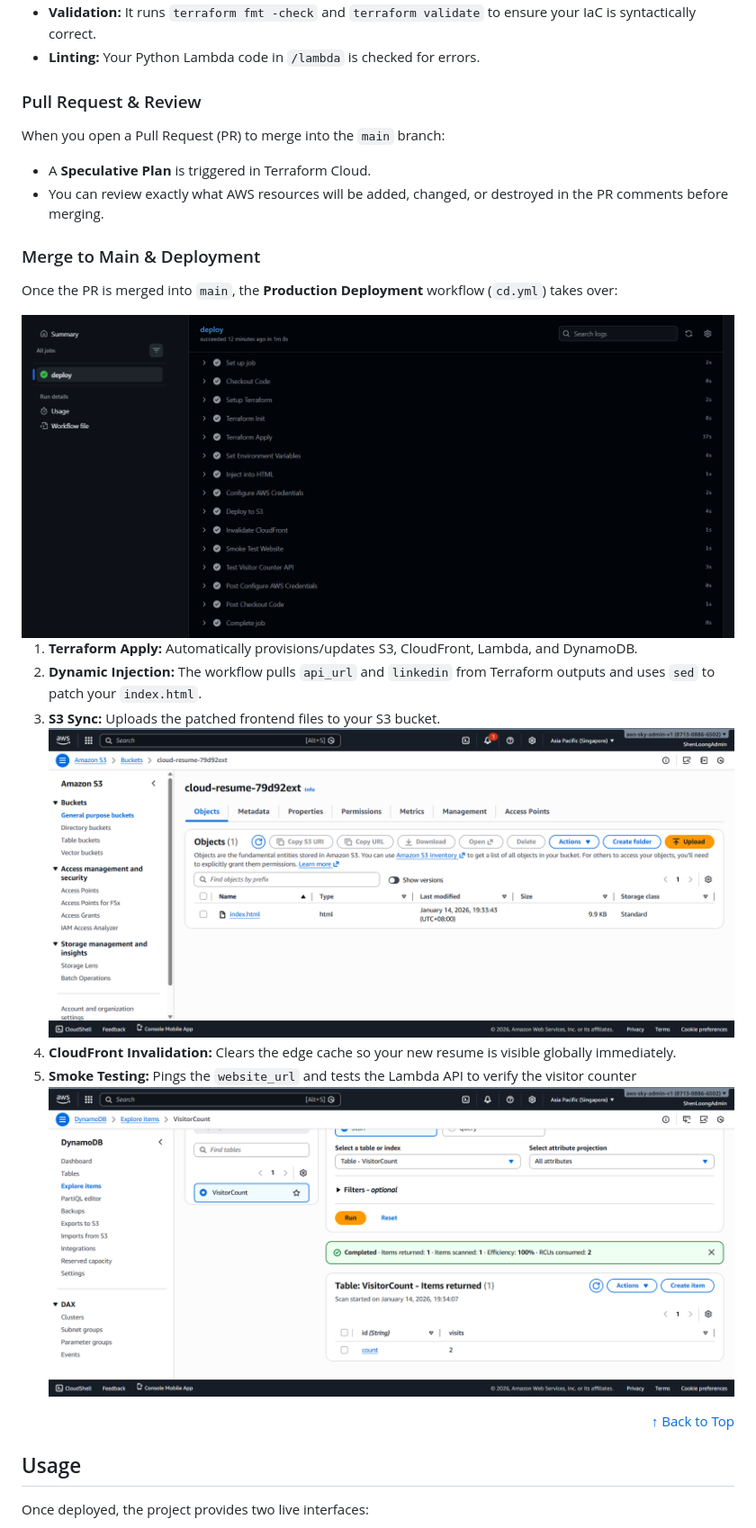
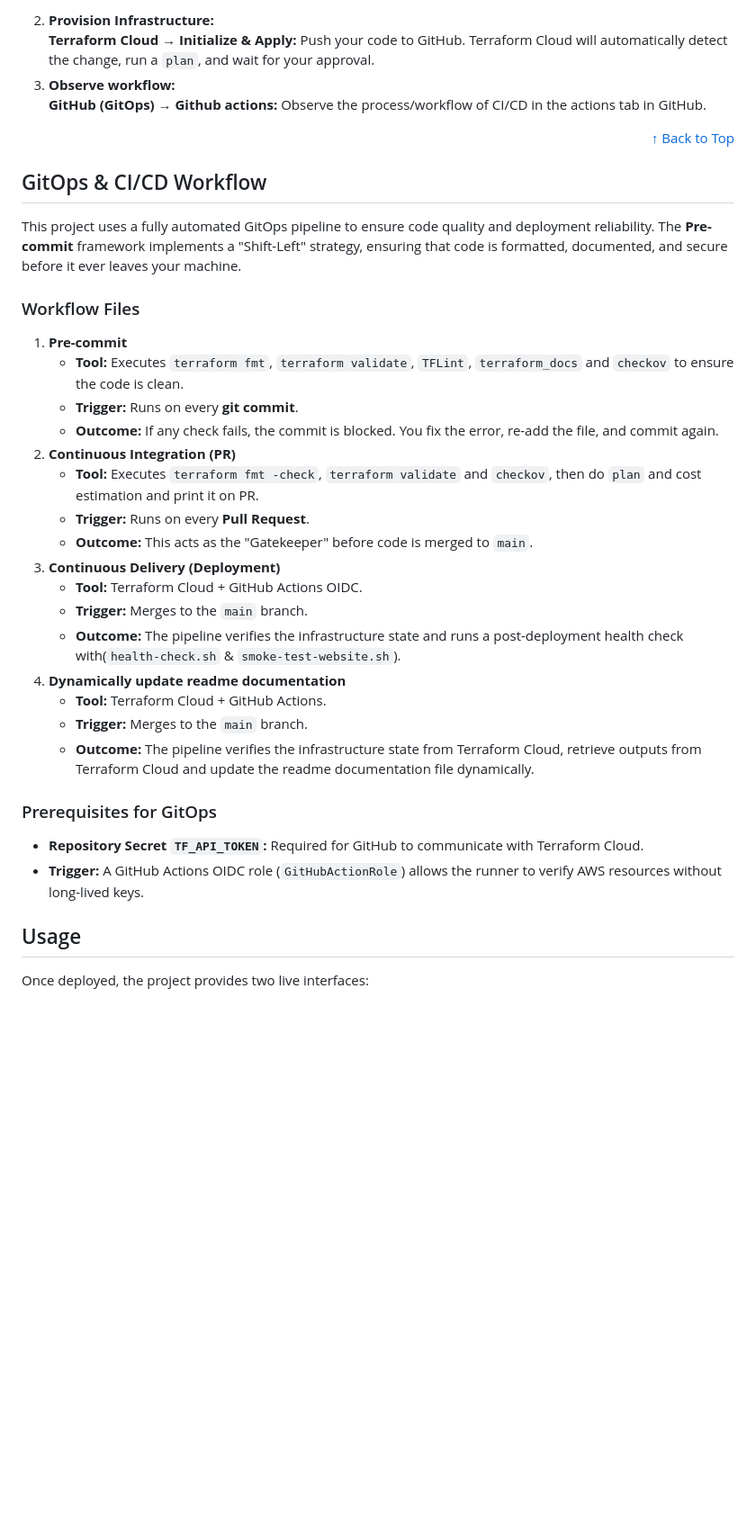
Before and after one commit to ShenLoong99/aws-terraform-cloud-resume-iac-challenge, a Markdown page: README.template.md, the part around one of its changes. Shown at 90% size. Drawn GitHub-style; blank space fills up the shorter version.

```diff
--- a/README.template.md
+++ b/README.template.md
@@ -194,32 +189,67 @@ export AWS_SECRET_ACCESS_KEY=&lt;your-aws-secret-access-key&gt;</pre>
     </li>
-   <li><strong>Validation:</strong> It runs <code>terraform fmt -check</code> and <code>terraform validate</code> to ensure your IaC is syntactically correct.</li>
-   <li><strong>Linting:</strong> Your Python Lambda code in <code>/lambda</code> is checked for errors.</li>
-</ul>
-
-<h3>Pull Request & Review</h3>
-<p>When you open a Pull Request (PR) to merge into the <code>main</code> branch:</p>
-<ul>
-   <li>A <strong>Speculative Plan</strong> is triggered in Terraform Cloud.</li>
-   <li>You can review exactly what AWS resources will be added, changed, or destroyed in the PR comments before merging.</li>
-</ul>
-
-<h3>Merge to Main & Deployment</h3>
-<p>Once the PR is merged into <code>main</code>, the <strong>Production Deployment</strong> workflow (<code>cd.yml</code>) takes over:</p>
-<img src="assets/cd-githubactions-logs.png" alt="cd-githubactions-logs" />
-<ol>
-   <li><strong>Terraform Apply:</strong> Automatically provisions/updates S3, CloudFront, Lambda, and DynamoDB.</li>
-   <li><strong>Dynamic Injection:</strong> The workflow pulls <code>api_url</code> and <code>linkedin</code> from Terraform outputs and uses <code>sed</code> to patch your <code>index.html</code>.</li>
-   <li>
-    <strong>S3 Sync:</strong> Uploads the patched frontend files to your S3 bucket.<br>
-    <img src="assets/s3-bucket-host.png" alt="s3-bucket-host" />
+    <li>
+        <strong>Provision Infrastructure:</strong><br>
+        <strong>Terraform Cloud</strong> → <strong>Initialize & Apply:</strong> Push your code to GitHub. Terraform Cloud will automatically detect the change, run a <code>plan</code>, and wait for your approval.
     </li>
-   <li><strong>CloudFront Invalidation:</strong> Clears the edge cache so your new resume is visible globally immediately.</li>
-   <li>
-    <strong>Smoke Testing:</strong> Pings the <code>website_url</code> and tests the Lambda API to verify the visitor counter <br>
-    <img src="assets/dynamodb-visitor-count.png" alt="dynamodb-visitor-count" />
+    <li>
+        <strong>Observe workflow:</strong><br>
+        <strong>GitHub (GitOps)</strong> → <strong>Github actions:</strong> Observe the process/workflow of CI/CD in the actions tab in GitHub.
     </li>
 </ol>
 <div align="right"><a href="#readme-top">↑ Back to Top</a></div>
+
+<h2 id="gitops">GitOps & CI/CD Workflow</h2>
+<p>This project uses a fully automated GitOps pipeline to ensure code quality and deployment reliability. The <strong>Pre-commit</strong> framework implements a "Shift-Left" strategy, ensuring that code is formatted, documented, and secure before it ever leaves your machine.</p>
+
+<h3>Workflow Files</h3>
+<ol>
+  <li>
+    <strong>Pre-commit</strong>
+    <ul>
+      <li><strong>Tool:</strong> Executes <code>terraform fmt</code>, <code>terraform validate</code>, <code>TFLint</code>, <code>terraform_docs</code> and <code>checkov</code> to ensure the code is clean.</li>
+      <li><strong>Trigger:</strong> Runs on every <strong>git commit</strong>.</li>
+      <li>
+        <strong>Outcome:</strong> If any check fails, the commit is blocked. You fix the error, re-add the file, and commit again.
+      </li>
+    </ul>
+  </li>
+  <li>
+    <strong>Continuous Integration (PR)</strong>
+    <ul>
+      <li><strong>Tool:</strong> Executes <code>terraform fmt -check</code>, <code>terraform validate</code> and <code>checkov</code>, then do <code>plan</code> and cost estimation and print it on PR.</li>
+      <li><strong>Trigger:</strong> Runs on every <strong>Pull Request</strong>.</li>
+      <li>
+        <strong>Outcome:</strong> This acts as the "Gatekeeper" before code is merged to <code>main</code>.
+      </li>
+    </ul>
+  </li>
+  <li>
+    <strong>Continuous Delivery (Deployment)</strong>
+    <ul>
+      <li><strong>Tool:</strong> Terraform Cloud + GitHub Actions OIDC.</li>
+      <li><strong>Trigger:</strong> Merges to the <code>main</code> branch.</li>
+      <li>
+        <strong>Outcome:</strong> The pipeline verifies the infrastructure state and runs a post-deployment health check with(<code>health-check.sh</code> & <code>smoke-test-website.sh</code>).
+      </li>
+    </ul>
+  </li>
+  <li>
+    <strong>Dynamically update readme documentation</strong>
+    <ul>
+      <li><strong>Tool:</strong> Terraform Cloud + GitHub Actions.</li>
+      <li><strong>Trigger:</strong> Merges to the <code>main</code> branch.</li>
+      <li>
+        <strong>Outcome:</strong> The pipeline verifies the infrastructure state from Terraform Cloud, retrieve outputs from Terraform Cloud and update the readme documentation file dynamically.
+      </li>
+    </ul>
+  </li>
+</ol>
+
+<h3>Prerequisites for GitOps</h3>
+<ul>
+  <li><strong>Repository Secret <code>TF_API_TOKEN</code>:</strong> Required for GitHub to communicate with Terraform Cloud.</li>
+  <li><strong>Trigger:</strong> A GitHub Actions OIDC role (<code>GitHubActionRole</code>) allows the runner to verify AWS resources without long-lived keys.</li>
+</ul>
 
 <h2 id="usage">Usage</h2>
 <p> Once deployed, the project provides two live interfaces: </p>
```
Also changed, not shown: other parts of README.template.md (+39 -45 lines).
